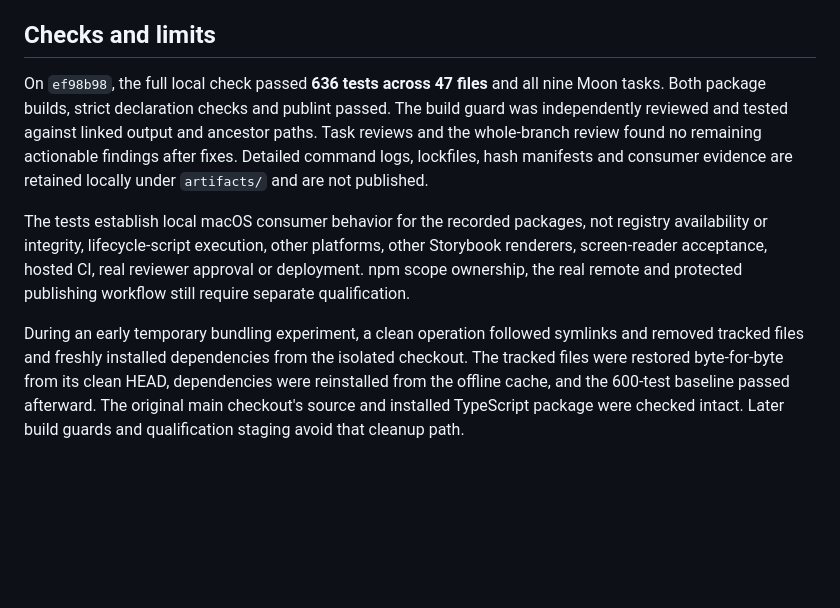
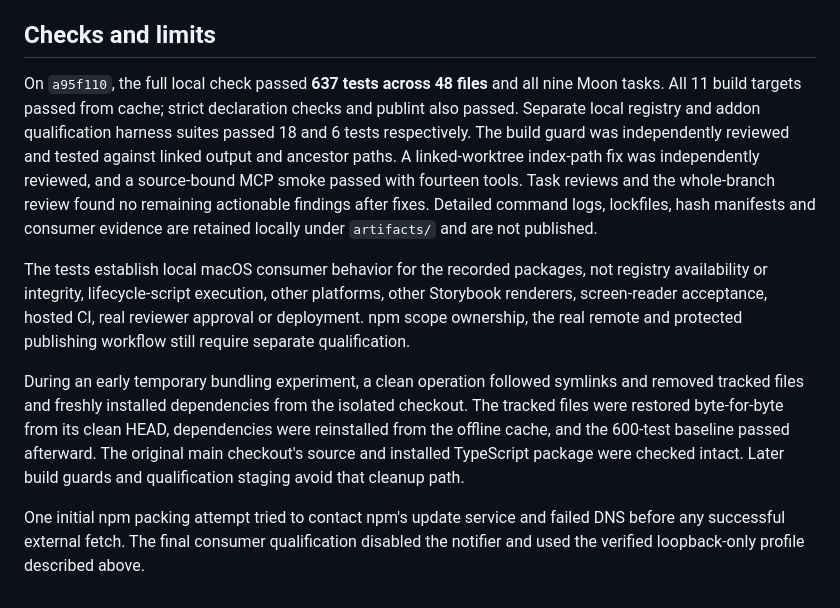
Before and after one commit to opsydyn/governator, a Markdown page: docs/qualification/consumer-distribution-verification.md, the part around the change. Rendered like a GitHub page; blank space fills up the shorter version.

Commit message:
docs: complete local distribution qualification

```diff
--- a/docs/qualification/consumer-distribution-verification.md
+++ b/docs/qualification/consumer-distribution-verification.md
@@ -14,8 +14,10 @@ The CLI and MCP retain their executables and programmatic exports, require Bun `
 
 ## Checks and limits
 
-On `ef98b98`, the full local check passed **636 tests across 47 files** and all nine Moon tasks. Both package builds, strict declaration checks and publint passed. The build guard was independently reviewed and tested against linked output and ancestor paths. Task reviews and the whole-branch review found no remaining actionable findings after fixes. Detailed command logs, lockfiles, hash manifests and consumer evidence are retained locally under `artifacts/` and are not published.
+On `a95f110`, the full local check passed **637 tests across 48 files** and all nine Moon tasks. All 11 build targets passed from cache; strict declaration checks and publint also passed. Separate local registry and addon qualification harness suites passed 18 and 6 tests respectively. The build guard was independently reviewed and tested against linked output and ancestor paths. A linked-worktree index-path fix was independently reviewed, and a source-bound MCP smoke passed with fourteen tools. Task reviews and the whole-branch review found no remaining actionable findings after fixes. Detailed command logs, lockfiles, hash manifests and consumer evidence are retained locally under `artifacts/` and are not published.
 
 The tests establish local macOS consumer behavior for the recorded packages, not registry availability or integrity, lifecycle-script execution, other platforms, other Storybook renderers, screen-reader acceptance, hosted CI, real reviewer approval or deployment. npm scope ownership, the real remote and protected publishing workflow still require separate qualification.
 
 During an early temporary bundling experiment, a clean operation followed symlinks and removed tracked files and freshly installed dependencies from the isolated checkout. The tracked files were restored byte-for-byte from its clean HEAD, dependencies were reinstalled from the offline cache, and the 600-test baseline passed afterward. The original main checkout's source and installed TypeScript package were checked intact. Later build guards and qualification staging avoid that cleanup path.
+
+One initial npm packing attempt tried to contact npm's update service and failed DNS before any successful external fetch. The final consumer qualification disabled the notifier and used the verified loopback-only profile described above.
```
Also changed, not shown: 1 other file.
